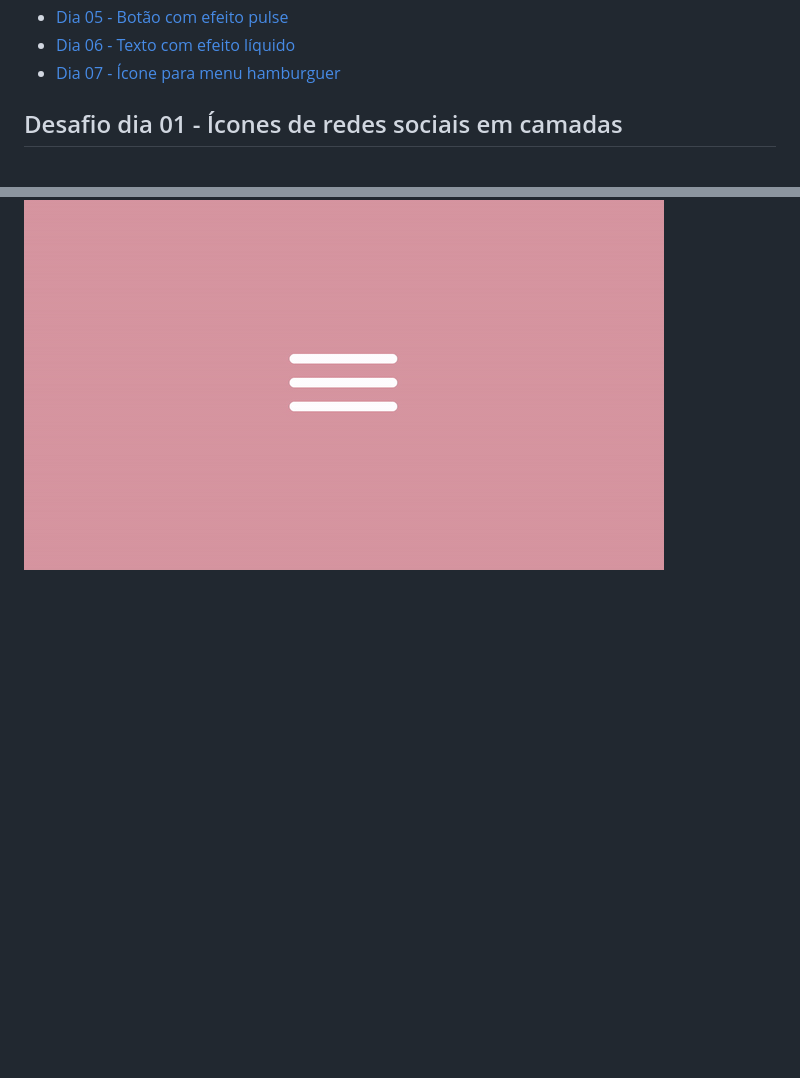
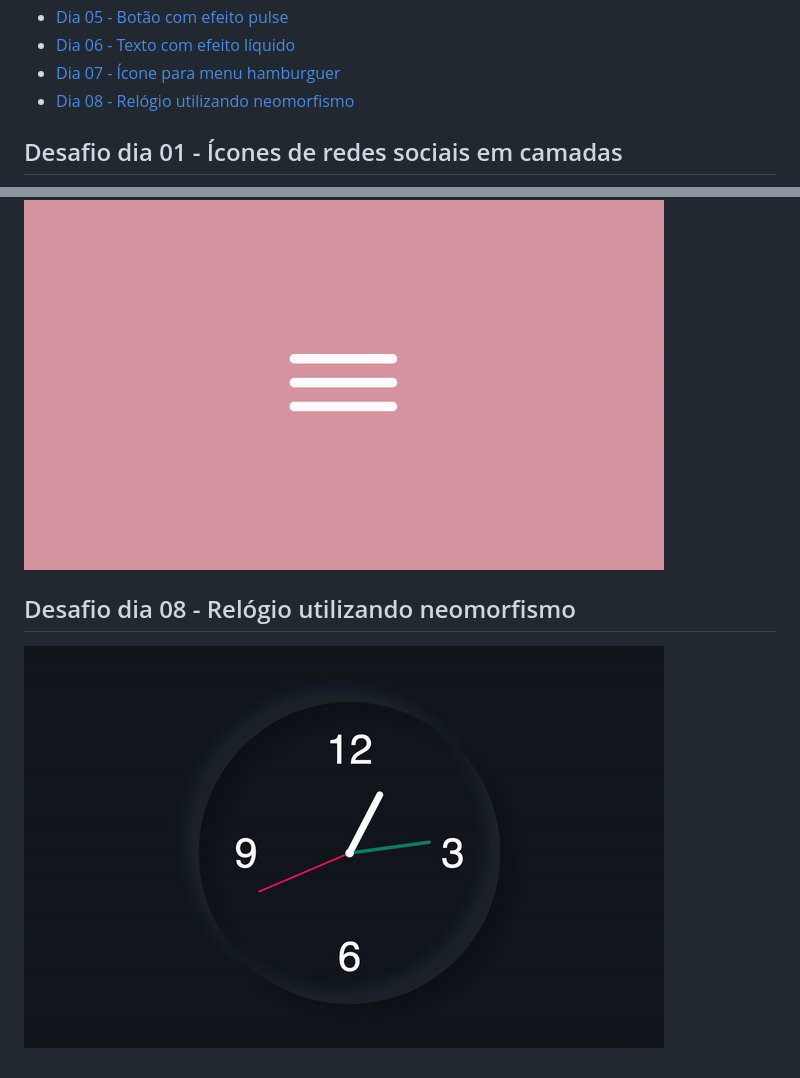
Before and after one commit to SpruceGabriela/30diasDeCSS, a Markdown page: README.md, 2 parts joined by grey strips. Rendered like a GitHub page; pictures changed too: dia_8/clock.gif (added); blank space fills up the shorter version.

```diff
--- a/README.md
+++ b/README.md
@@ -18,6 +18,7 @@ Gostou da ideia?
 * [Dia 05 - Botão com efeito pulse](#day05)
 * [Dia 06 - Texto com efeito líquido](#day06)
 * [Dia 07 - Ícone para menu hamburguer](#day07)
+* [Dia 08 - Relógio utilizando neomorfismo](#day08)
 
 ##  Desafio dia 01 - Ícones de redes sociais em camadas <a name="day01"></a>
 
@@ -46,3 +47,7 @@ Gostou da ideia?
 ##  Desafio dia 07 - Texto com efeito líquido <a name="day07"></a>
 
 ![Ícone para menu hamburguer](./dia_7/burger.gif)
+
+##  Desafio dia 08 - Relógio utilizando neomorfismo <a name="day08"></a>
+
+![Relógio utilizando neomorfismo](./dia_8/clock.gif)
```
Also changed, not shown: 2 other files.
